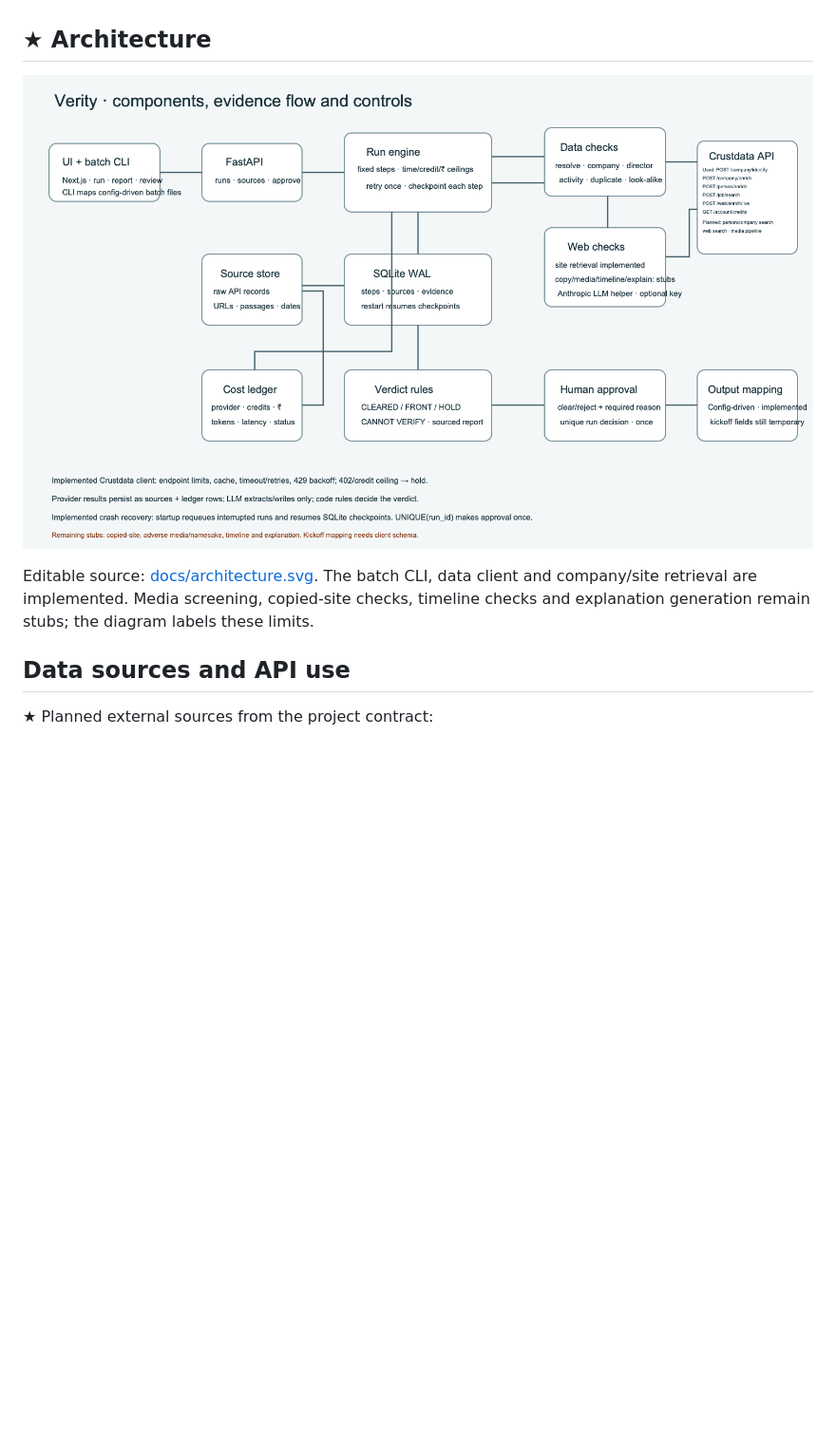
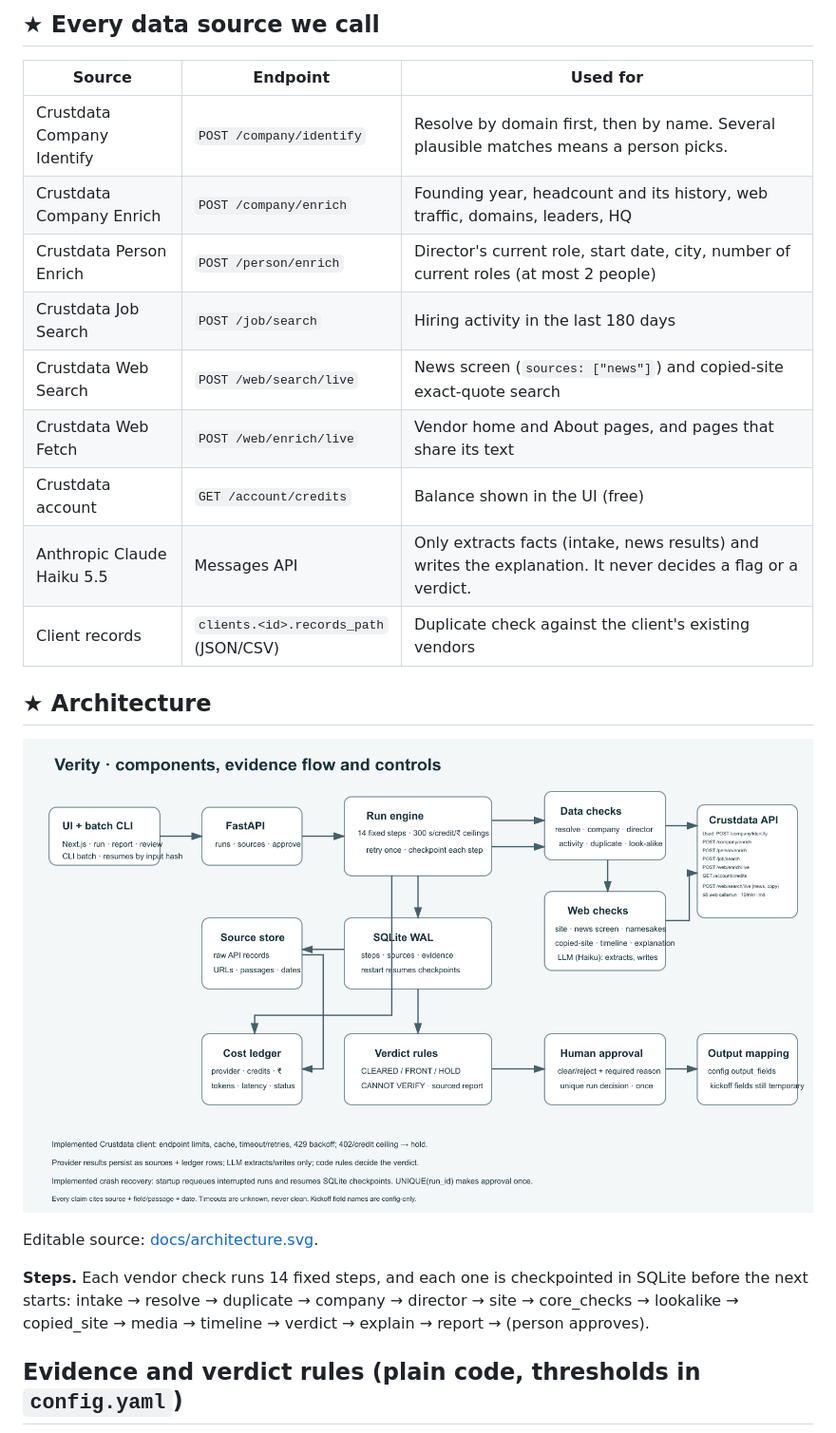
Before and after one commit to soumyajit-18-shipi-it/Contextcon-hackathon, a Markdown page: README.md, the part around one of its changes. Shown at 95% size. Rendered like a GitHub page; pictures changed too: docs/architecture.png; blank space fills up the shorter version.

```diff
--- a/README.md
+++ b/README.md
@@ -16,3 +34,16 @@ Veri¯ty helps a logistics company review a new carrier or supplier before the f
+## ★ Every data source we call
+
+| Source | Endpoint | Used for |
+|---|---|---|
+| Crustdata Company Identify | `POST /company/identify` | Resolve by domain first, then by name. Several plausible matches means a person picks. |
+| Crustdata Company Enrich | `POST /company/enrich` | Founding year, headcount and its history, web traffic, domains, leaders, HQ |
+| Crustdata Person Enrich | `POST /person/enrich` | Director's current role, start date, city, number of current roles (at most 2 people) |
+| Crustdata Job Search | `POST /job/search` | Hiring activity in the last 180 days |
+| Crustdata Web Search | `POST /web/search/live` | News screen (`sources: ["news"]`) and copied-site exact-quote search |
+| Crustdata Web Fetch | `POST /web/enrich/live` | Vendor home and About pages, and pages that share its text |
+| Crustdata account | `GET /account/credits` | Balance shown in the UI (free) |
+| Anthropic Claude Haiku 5.5 | Messages API | Only extracts facts (intake, news results) and writes the explanation. It never decides a flag or a verdict. |
+| Client records | `clients.<id>.records_path` (JSON/CSV) | Duplicate check against the client's existing vendors |
 
 ## ★ Architecture
 
@@ -20,7 +51,7 @@ Veri¯ty helps a logistics company review a new carrier or supplier before the f
 
-Editable source: [docs/architecture.svg](docs/architecture.svg). The batch CLI, data client and company/site retrieval are implemented. Media screening, copied-site checks, timeline checks and explanation generation remain stubs; the diagram labels these limits.
+Editable source: [docs/architecture.svg](docs/architecture.svg).
 
-## Data sources and API use
+**Steps.** Each vendor check runs 14 fixed steps, and each one is checkpointed in SQLite before the next starts: intake → resolve → duplicate → company → director → site → core_checks → lookalike → copied_site → media → timeline → verdict → explain → report → (person approves).
 
-★ Planned external sources from the project contract:
+## Evidence and verdict rules (plain code, thresholds in `config.yaml`)
 
```
Also changed, not shown: other parts of README.md (+110 -75 lines), NOTES.md (+5 -0 lines), 10 other files.
